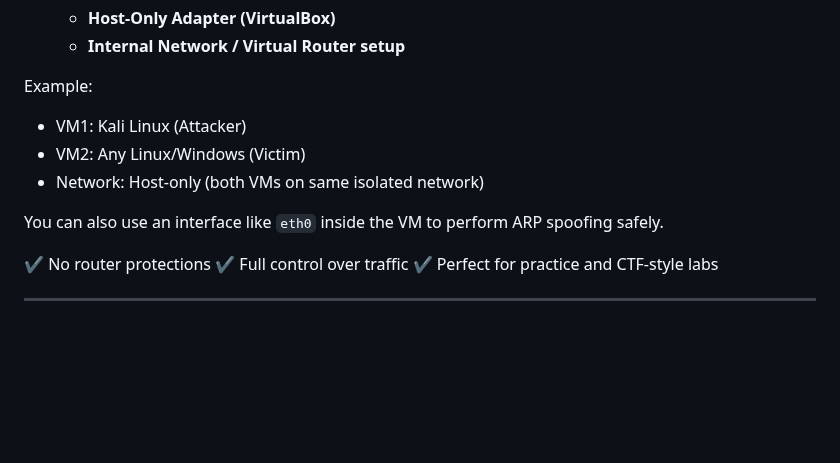
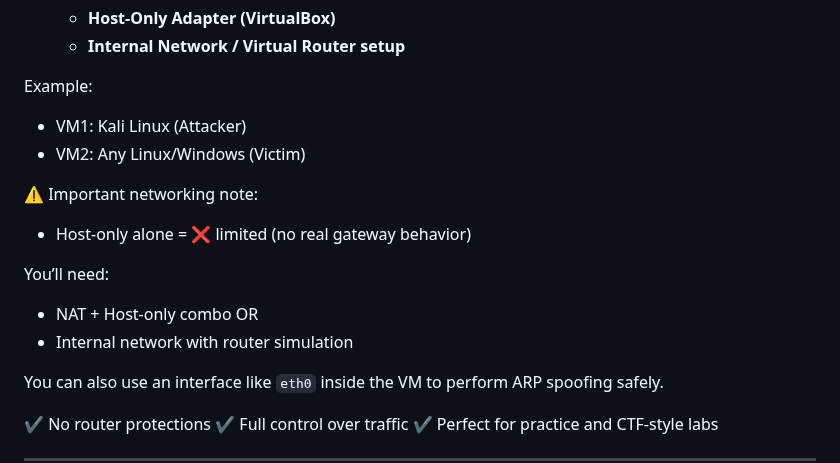
Before and after one commit to giriaryan694-a11y/AryterLog, a Markdown page: posts/fixing-mitm-arp-spoofing-failures.md, the part around the change. Drawn GitHub-style; blank space fills up the shorter version.

```diff
--- a/posts/fixing-mitm-arp-spoofing-failures.md
+++ b/posts/fixing-mitm-arp-spoofing-failures.md
@@ -235,7 +235,15 @@ Example:
 
 * VM1: Kali Linux (Attacker)
 * VM2: Any Linux/Windows (Victim)
-* Network: Host-only (both VMs on same isolated network)
+
+⚠️ Important networking note:
+
+* Host-only alone = ❌ limited (no real gateway behavior)
+
+You’ll need:
+
+* NAT + Host-only combo OR
+* Internal network with router simulation
 
 You can also use an interface like `eth0` inside the VM to perform ARP spoofing safely.
 
```
